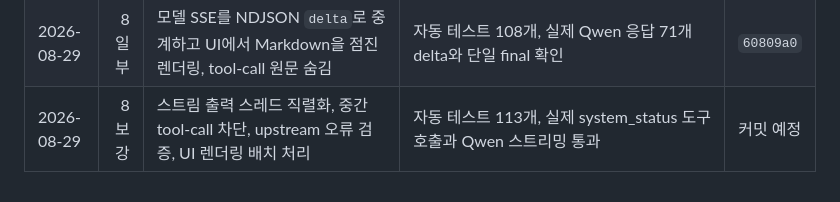
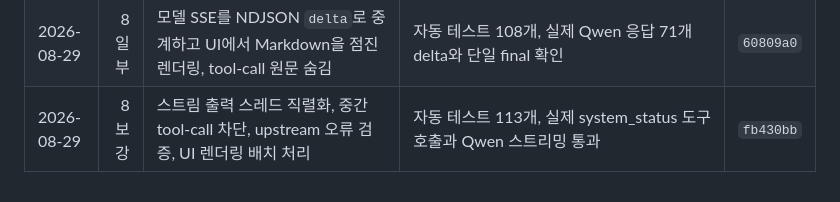
Before and after one commit to juper007/Thor-manager, a Markdown page: docs/thor-agent-harness-execution-plan.md, the part around the change. Drawn GitHub-style.

Commit message:
docs: record streaming review fixes

```diff
--- a/docs/thor-agent-harness-execution-plan.md
+++ b/docs/thor-agent-harness-execution-plan.md
@@ -418,4 +418,4 @@
 | 2026-08-29 | 7 | SHA-256 충돌 감지 파일 변경, diff preview, 격리 셸·테스트, 로컬 Git commit 구현 | 자동 테스트 104개, 실제 Qwen 승인 기반 파일 생성·sandbox PASS, 임시 Git commit 통과 | `a5a522d` |
 | 2026-08-29 | 7 보강 | 교체 직전 재검증, read-only test sandbox, 명시적 git_stage와 index hash 고정, commit 오류 처리 | 자동 테스트 105개, 실제 Thor read-only 삭제 거부, edit→stage→commit 및 index 변경 차단 통과 | `eb5f50d` |
 | 2026-08-29 | 8 일부 | 모델 SSE를 NDJSON `delta`로 중계하고 UI에서 Markdown을 점진 렌더링, tool-call 원문 숨김 | 자동 테스트 108개, 실제 Qwen 응답 71개 delta와 단일 final 확인 | `60809a0` |
-| 2026-08-29 | 8 보강 | 스트림 출력 스레드 직렬화, 중간 tool-call 차단, upstream 오류 검증, UI 렌더링 배치 처리 | 자동 테스트 113개, 실제 system_status 도구 호출과 Qwen 스트리밍 통과 | 커밋 예정 |
+| 2026-08-29 | 8 보강 | 스트림 출력 스레드 직렬화, 중간 tool-call 차단, upstream 오류 검증, UI 렌더링 배치 처리 | 자동 테스트 113개, 실제 system_status 도구 호출과 Qwen 스트리밍 통과 | `fb430bb` |
```
